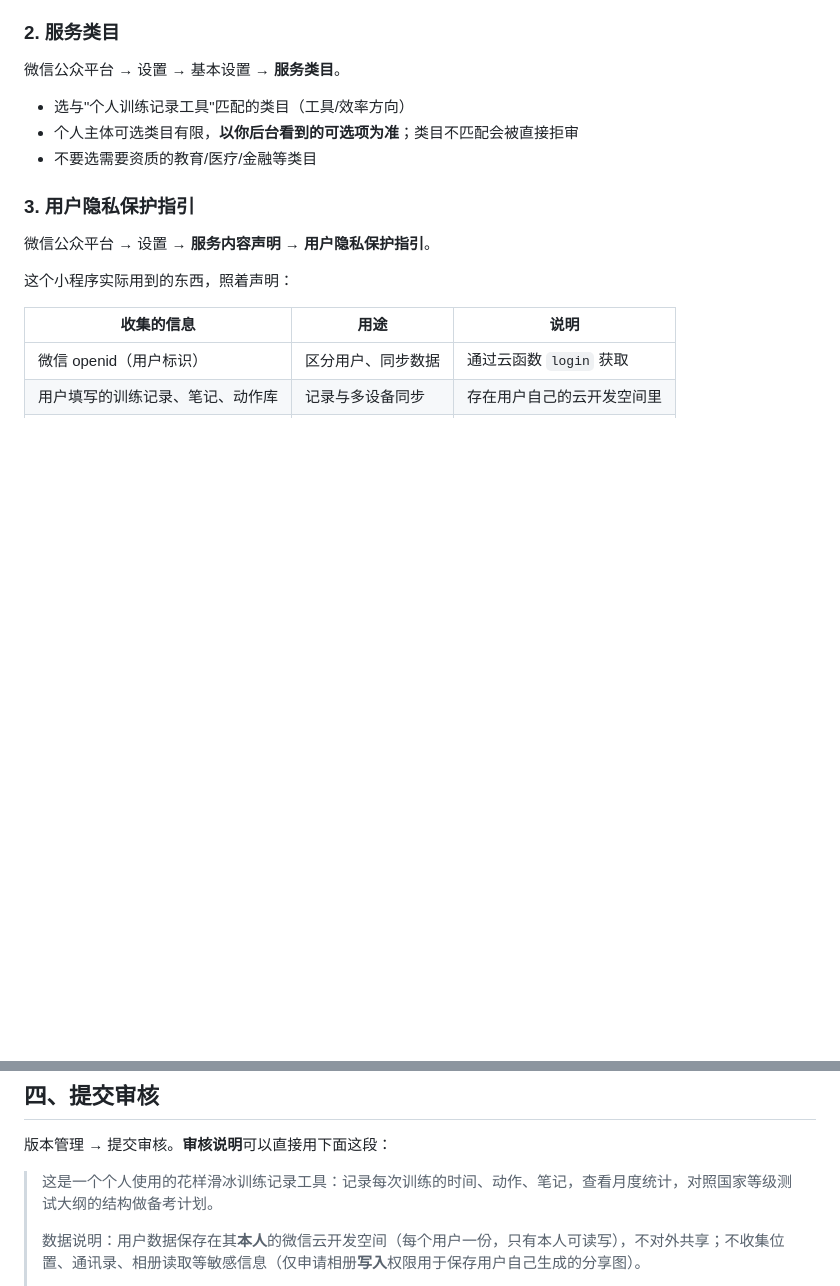
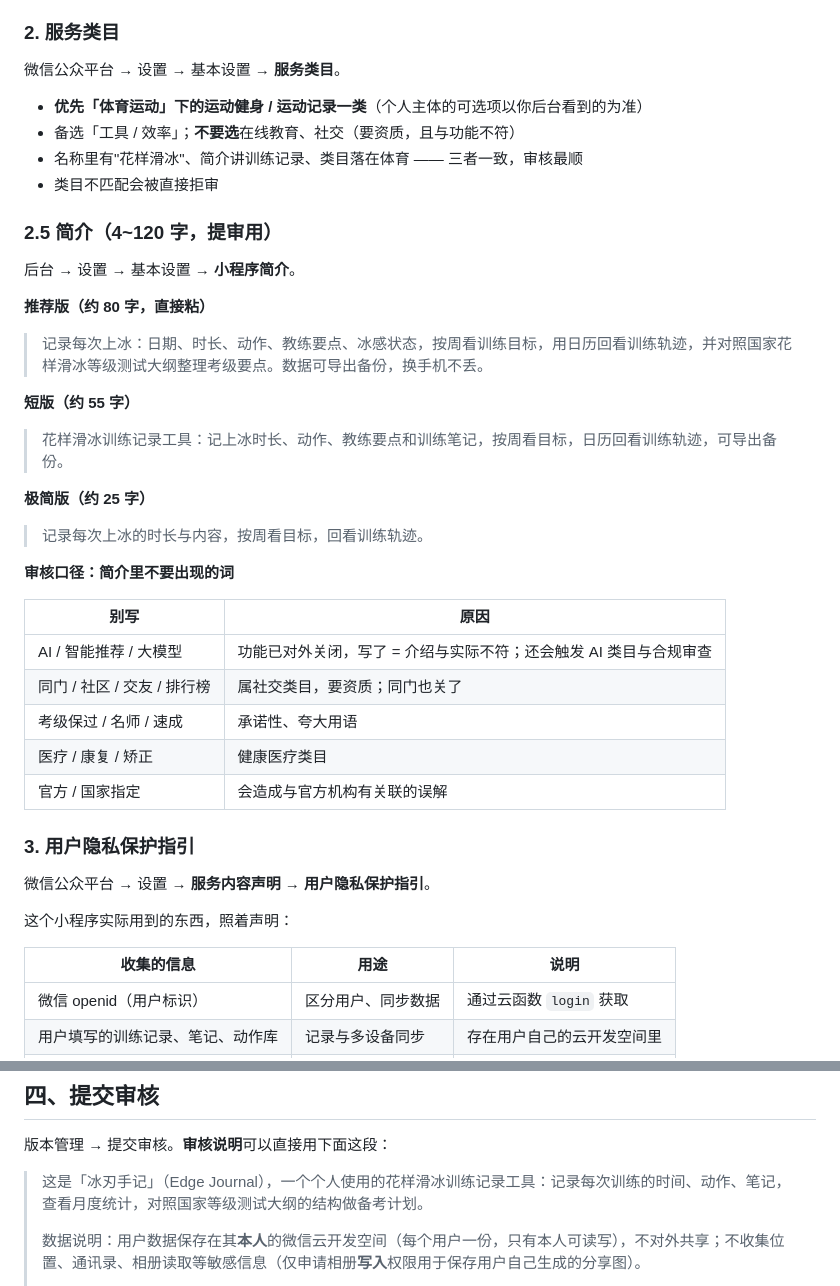
Before and after one commit to lily113/ai-native-toolbox, a Markdown page: 01-skating-coach/正式发布清单.md, 2 parts joined by grey strips. Rendered like a GitHub page; blank space fills up the shorter version.

Commit message:
docs: 发布清单补「简介」文案与类目口径
- 简介三版（80/55/25 字），可直接粘
- 审核口径：不要出现 AI/社交/承诺/医疗/官方 这几类词，并写明原因
- 类目从"工具/效率"改成优先「体育运动-运动健身/运动记录」，并说明名称/简介/类目三者要一致
- 同步源头是 repo-updates/01-skating-coach/（上次只改了 文档/ 那份，所以没提交上）

```diff
--- a/01-skating-coach/正式发布清单.md
+++ b/01-skating-coach/正式发布清单.md
@@ -19,9 +19,36 @@
 
 微信公众平台 → 设置 → 基本设置 → **服务类目**。
 
-- 选与"个人训练记录工具"匹配的类目（工具/效率方向）
-- 个人主体可选类目有限，**以你后台看到的可选项为准**；类目不匹配会被直接拒审
-- 不要选需要资质的教育/医疗/金融等类目
+- **优先「体育运动」下的运动健身 / 运动记录一类**（个人主体的可选项以你后台看到的为准）
+- 备选「工具 / 效率」；**不要选**在线教育、社交（要资质，且与功能不符）
+- 名称里有"花样滑冰"、简介讲训练记录、类目落在体育 —— 三者一致，审核最顺
+- 类目不匹配会被直接拒审
+
+### 2.5 简介（4~120 字，提审用）
+
+后台 → 设置 → 基本设置 → **小程序简介**。
+
+**推荐版（约 80 字，直接粘）**
+
+> 记录每次上冰：日期、时长、动作、教练要点、冰感状态，按周看训练目标，用日历回看训练轨迹，并对照国家花样滑冰等级测试大纲整理考级要点。数据可导出备份，换手机不丢。
+
+**短版（约 55 字）**
+
+> 花样滑冰训练记录工具：记上冰时长、动作、教练要点和训练笔记，按周看目标，日历回看训练轨迹，可导出备份。
+
+**极简版（约 25 字）**
+
+> 记录每次上冰的时长与内容，按周看目标，回看训练轨迹。
+
+**审核口径：简介里不要出现的词**
+
+| 别写 | 原因 |
+| --- | --- |
+| AI / 智能推荐 / 大模型 | 功能已对外关闭，写了 = 介绍与实际不符；还会触发 AI 类目与合规审查 |
+| 同门 / 社区 / 交友 / 排行榜 | 属社交类目，要资质；同门也关了 |
+| 考级保过 / 名师 / 速成 | 承诺性、夸大用语 |
+| 医疗 / 康复 / 矫正 | 健康医疗类目 |
+| 官方 / 国家指定 | 会造成与官方机构有关联的误解 |
 
 ### 3. 用户隐私保护指引
 
@@ -77,7 +104,7 @@
 
 版本管理 → 提交审核。**审核说明**可以直接用下面这段：
 
-> 这是一个个人使用的花样滑冰训练记录工具：记录每次训练的时间、动作、笔记，查看月度统计，对照国家等级测试大纲的结构做备考计划。
+> 这是「冰刃手记」（Edge Journal），一个个人使用的花样滑冰训练记录工具：记录每次训练的时间、动作、笔记，查看月度统计，对照国家等级测试大纲的结构做备考计划。
 >
 > 数据说明：用户数据保存在其**本人**的微信云开发空间（每个用户一份，只有本人可读写），不对外共享；不收集位置、通讯录、相册读取等敏感信息（仅申请相册**写入**权限用于保存用户自己生成的分享图）。
 >
```
